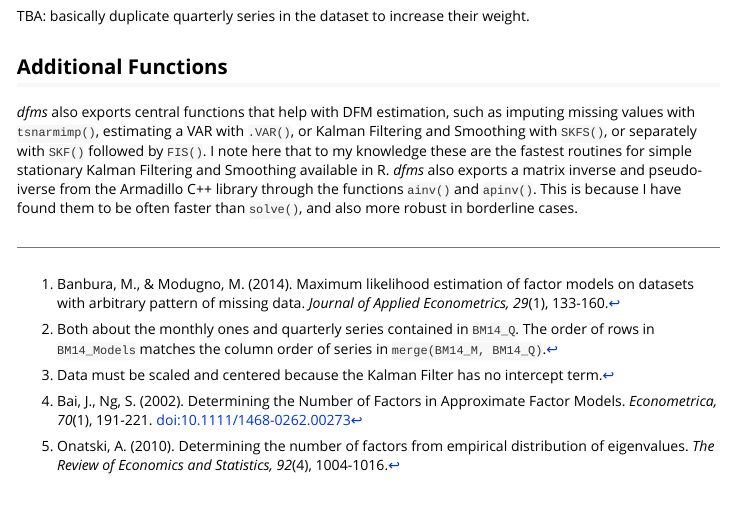
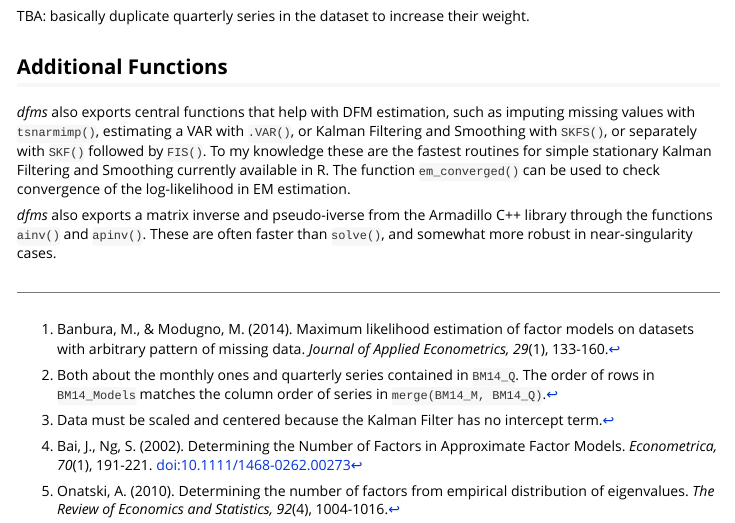
Before and after one commit to SebKrantz/dfms, an R Markdown document (vignettes/introduction.Rmd): the page in a window 1100 px wide, from 4460 px down. Rendered offline with R 4.5, knitr and Pandoc, with nearby package versions; some code elsewhere in the file could not run offline.

Commit message:
Small improvements to additional functions section.

```diff
--- a/vignettes/introduction.Rmd
+++ b/vignettes/introduction.Rmd
@@ -160,4 +160,6 @@ TBA: basically duplicate quarterly series in the dataset to increase their weigh
 
 ## Additional Functions
 
-*dfms* also exports central functions that help with DFM estimation, such as imputing missing values with `tsnarmimp()`, estimating a VAR with `.VAR()`, or Kalman Filtering and Smoothing with `SKFS()`, or separately with `SKF()` followed by `FIS()`. I note here that to my knowledge these are the fastest routines for simple stationary Kalman Filtering and Smoothing available in R. *dfms* also exports a matrix inverse and pseudo-iverse from the Armadillo C++ library through the functions `ainv()` and `apinv()`. This is because I have found them to be often faster than `solve()`, and also more robust in borderline cases.
+*dfms* also exports central functions that help with DFM estimation, such as imputing missing values with `tsnarmimp()`, estimating a VAR with `.VAR()`, or Kalman Filtering and Smoothing with `SKFS()`, or separately with `SKF()` followed by `FIS()`. To my knowledge these are the fastest routines for simple stationary Kalman Filtering and Smoothing currently available in R. The function `em_converged()` can be used to check convergence of the log-likelihood in EM estimation.
+
+*dfms* also exports a matrix inverse and pseudo-iverse from the Armadillo C++ library through the functions `ainv()` and `apinv()`. These are often faster than `solve()`, and somewhat more robust in near-singularity cases.
```
Also changed, not shown: 1 other file.
